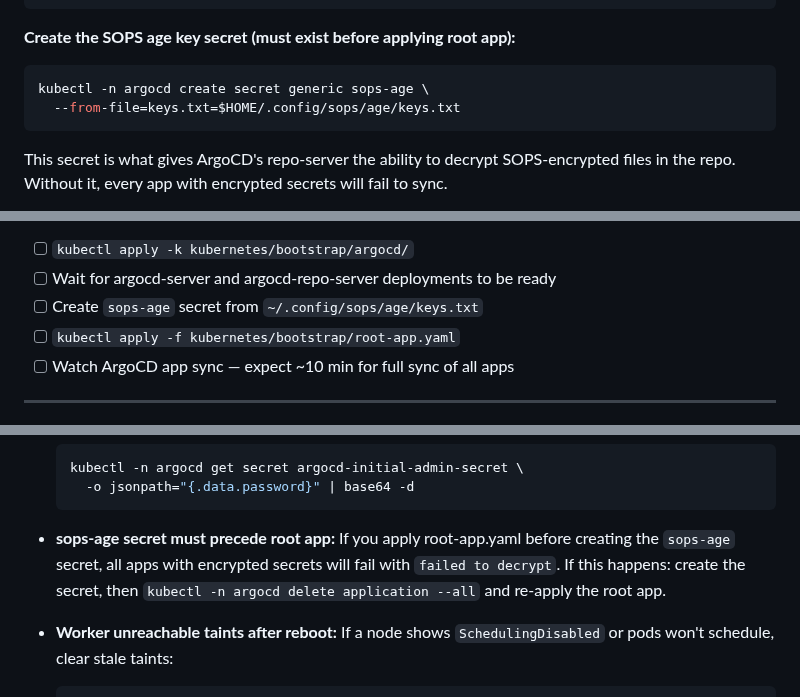
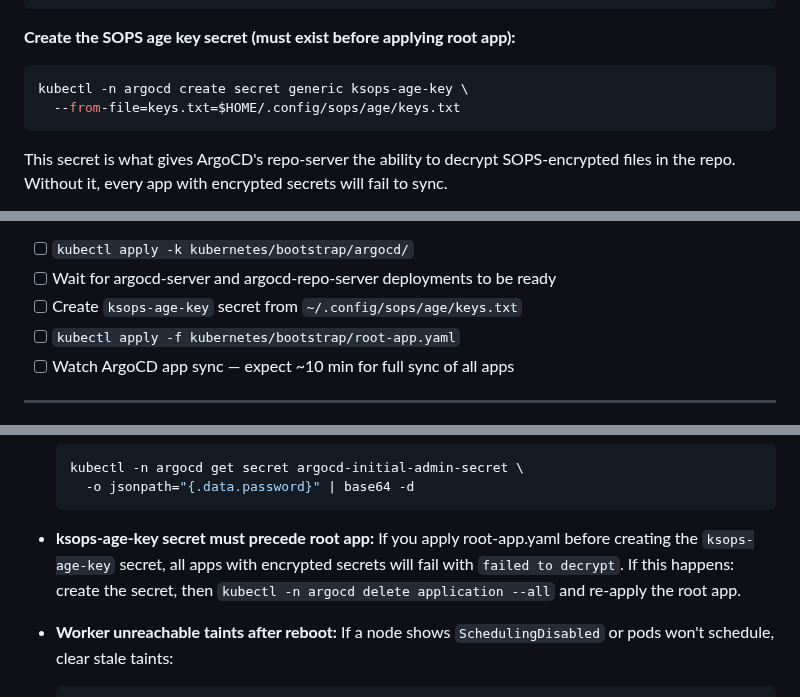
Before and after one commit to ryyyyan-taylor/homelab, a Markdown page: MIGRATION.md, 3 parts joined by grey strips. GitHub-like rendering.

Commit message:
fix: correct age secret name to ksops-age-key in MIGRATION.md

````diff
--- a/MIGRATION.md
+++ b/MIGRATION.md
@@ -332,7 +332,7 @@ kubectl -n argocd rollout status deployment argocd-repo-server --timeout=300s
 
 **Create the SOPS age key secret (must exist before applying root app):**
 ```bash
-kubectl -n argocd create secret generic sops-age \
+kubectl -n argocd create secret generic ksops-age-key \
   --from-file=keys.txt=$HOME/.config/sops/age/keys.txt
 ```
 
@@ -354,7 +354,7 @@ Or via the ArgoCD UI at `https://argocd.lab.ryantaylor.tech` (available once Tra
 
 - [ ] `kubectl apply -k kubernetes/bootstrap/argocd/`
 - [ ] Wait for argocd-server and argocd-repo-server deployments to be ready
-- [ ] Create `sops-age` secret from `~/.config/sops/age/keys.txt`
+- [ ] Create `ksops-age-key` secret from `~/.config/sops/age/keys.txt`
 - [ ] `kubectl apply -f kubernetes/bootstrap/root-app.yaml`
 - [ ] Watch ArgoCD app sync — expect ~10 min for full sync of all apps
 
@@ -457,7 +457,7 @@ The GitHub PAT needs `read:packages` scope. Create one at GitHub → Settings
     -o jsonpath="{.data.password}" | base64 -d
   ```
 
-- **sops-age secret must precede root app:** If you apply root-app.yaml before creating the `sops-age` secret, all apps with encrypted secrets will fail with `failed to decrypt`. If this happens: create the secret, then `kubectl -n argocd delete application --all` and re-apply the root app.
+- **ksops-age-key secret must precede root app:** If you apply root-app.yaml before creating the `ksops-age-key` secret, all apps with encrypted secrets will fail with `failed to decrypt`. If this happens: create the secret, then `kubectl -n argocd delete application --all` and re-apply the root app.
 
 - **Worker unreachable taints after reboot:** If a node shows `SchedulingDisabled` or pods won't schedule, clear stale taints:
   ```bash
````
